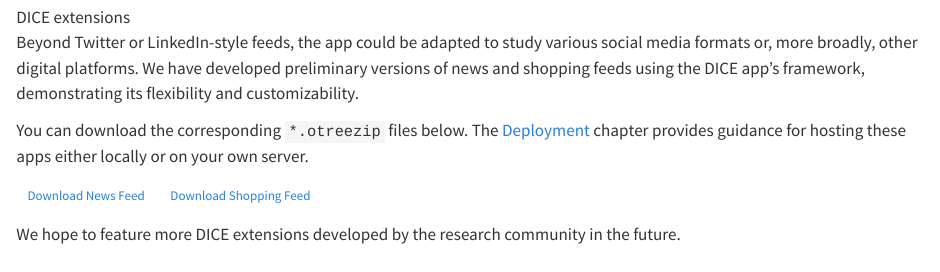
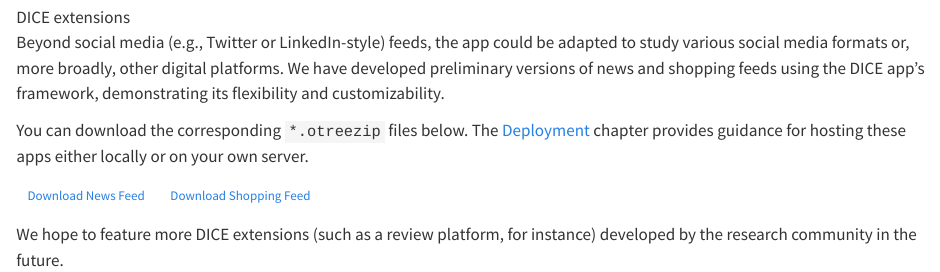
Before and after one commit to Howquez/oFeeds-config, a Quarto document (docs_source/extensions.qmd): the page in a window 1100 px wide, from 90 px down. Rendered offline with R 4.5, knitr and Pandoc in place of Quarto, with nearby package versions.

Commit message:
slightly change wording at the top of the page

```diff
--- a/docs_source/extensions.qmd
+++ b/docs_source/extensions.qmd
@@ -2,11 +2,11 @@
 
 ![DICE extensions](dice-extensions.png)
 
-Beyond Twitter or LinkedIn-style feeds, the app could be adapted to study various social media formats or, more broadly, other digital platforms. We have developed preliminary versions of news and shopping feeds using the DICE app’s framework, demonstrating its flexibility and customizability.
+Beyond social media (e.g., Twitter or LinkedIn-style) feeds, the app could be adapted to study various social media formats or, more broadly, other digital platforms. We have developed preliminary versions of news and shopping feeds using the DICE app’s framework, demonstrating its flexibility and customizability.
 
 You can download the corresponding `*.otreezip` files below. The [Deployment](deployment.qmd#sec-deploy) chapter provides guidance for hosting these apps either locally or on your own server.
 
 <a href="https://www.dice-app.org/static/extension-news-feed.otreezip" class="btn btn-outline-primary btn-sm" role="button">Download News Feed</a>
 <a href="https://www.dice-app.org/static/extension-shopping-feed.otreezip" class="btn btn-outline-primary btn-sm" role="button">Download Shopping Feed</a>
 
-We hope to feature more DICE extensions developed by the research community in the future.
+We hope to feature more DICE extensions (such as a review platform, for instance) developed by the research community in the future.
```
Also changed, not shown: templates/docs/search.json, templates/index.html, docs_source/extensions.qmd (2 more changed lines), 7 other files.
